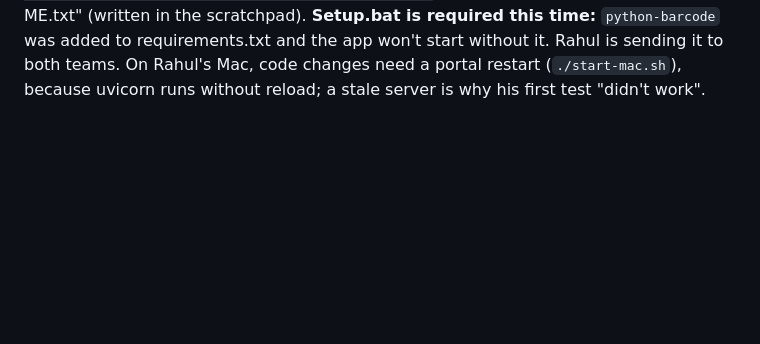
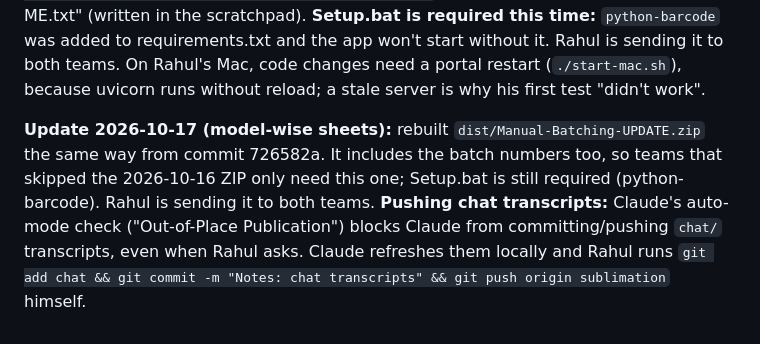
Before and after one commit to rahulvgetmt3/Manual-Batching-Sublimation-UV, a Markdown page: docs/claude-memory/windows-test-package.md, the part around the change. Drawn GitHub-style; blank space fills up the shorter version.

```diff
--- a/docs/claude-memory/windows-test-package.md
+++ b/docs/claude-memory/windows-test-package.md
@@ -48,3 +48,6 @@ python3 tools/make_team_zip.py --login DesignTeam --process sub --out Manual-Bat
 **Python version (2026-10-12):** the Design team PC had **Python 3.14**. Installing **3.13 alongside it** worked, because Setup asks the py launcher for 3.12/3.13 first; 3.14 isn't supported yet (no cp314 wheels for pikepdf, the mysql connector and others). python.org security-only releases (e.g. 3.12.15) have **no Windows installer**, so point people at 3.13 (`winget install Python.Python.3.13`) or 3.12.10. The docs, START HERE text and Setup message now say this. **The Design team is set up and running.**
 
 **Update 2026-10-16 (batch numbers):** rebuilt `dist/Manual-Batching-UPDATE.zip` from commit 548fc6d with `git archive HEAD app requirements.txt Setup.bat "Start Manual Batching.bat" windows README-WINDOWS.md .env.example`, then added a CRLF "UPDATE - READ ME.txt" (written in the scratchpad). **Setup.bat is required this time:** `python-barcode` was added to requirements.txt and the app won't start without it. Rahul is sending it to both teams. On Rahul's Mac, code changes need a portal restart (`./start-mac.sh`), because uvicorn runs without reload; a stale server is why his first test "didn't work".
+
+**Update 2026-10-17 (model-wise sheets):** rebuilt `dist/Manual-Batching-UPDATE.zip` the same way from commit 726582a. It includes the batch numbers too, so teams that skipped the 2026-10-16 ZIP only need this one; Setup.bat is still required (python-barcode). Rahul is sending it to both teams.
+**Pushing chat transcripts:** Claude's auto-mode check ("Out-of-Place Publication") blocks Claude from committing/pushing `chat/` transcripts, even when Rahul asks. Claude refreshes them locally and Rahul runs `git add chat && git commit -m "Notes: chat transcripts" && git push origin sublimation` himself.
```
Also changed, not shown: SCRATCHPAD.md (+7 -1 lines).
